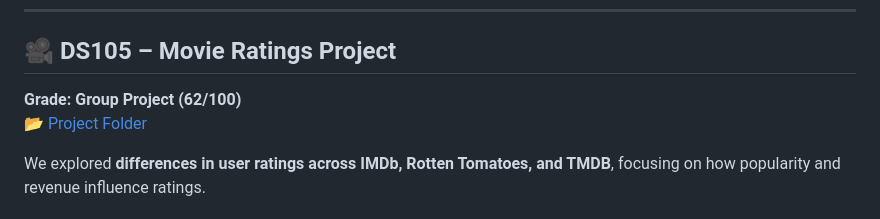
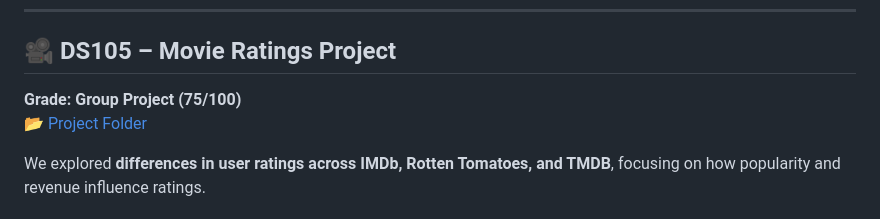
Before and after one commit to shuja-ali298/Uni-Projects, a Markdown page: README.md, the part around the change. Drawn GitHub-style.

```diff
--- a/README.md
+++ b/README.md
@@ -59,7 +59,7 @@ This repository collects my major university projects across data science, stati
 
 ## 🎥 DS105 – Movie Ratings Project
 
-**Grade: Group Project (62/100)**
+**Grade: Group Project (75/100)**
 📂 [Project Folder](https://github.com/shuja-ali298/Uni-Projects/tree/main/DS105%20(Movie%20Project))
 
 We explored **differences in user ratings across IMDb, Rotten Tomatoes, and TMDB**, focusing on how popularity and revenue influence ratings.
```
